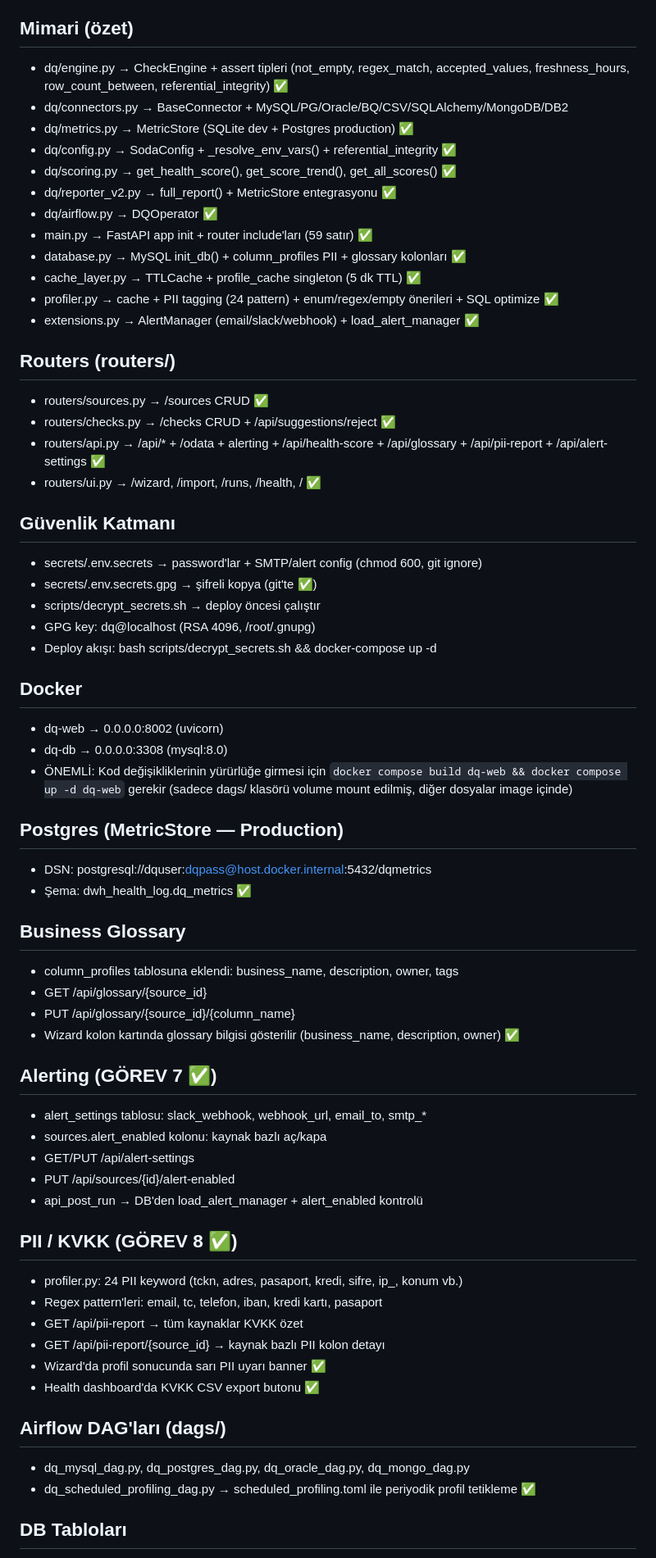
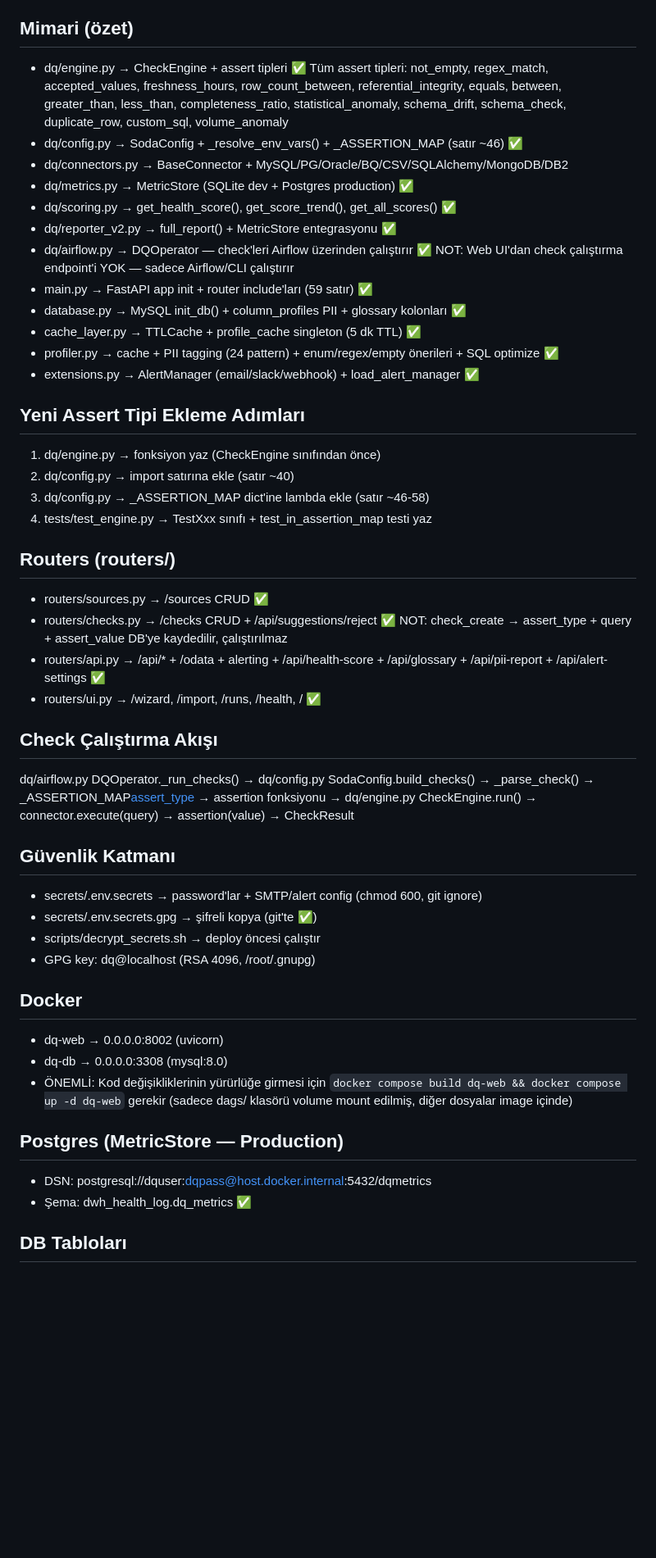
Before and after one commit to SHapeloglu/DQ, a Markdown page: SESSION_START.md, the part around one of its changes. Shown at 82% size. Rendered like a GitHub page; blank space fills up the shorter version.

Commit message:
docs: SESSION_START.md güncellendi — GÖREV 12-15 tamamlandı, 136 passed, check akışı eklendi

```diff
--- a/SESSION_START.md
+++ b/SESSION_START.md
@@ -4,31 +4,49 @@ Konum: /opt/dq/dq_docker (Contabo VPS, SSH erişimi)
 Stack: FastAPI + MySQL + Airflow + Docker
 
 ## Mimari (özet)
-- dq/engine.py      → CheckEngine + assert tipleri (not_empty, regex_match, accepted_values, freshness_hours, row_count_between, referential_integrity) ✅
+- dq/engine.py      → CheckEngine + assert tipleri ✅
+  Tüm assert tipleri: not_empty, regex_match, accepted_values, freshness_hours,
+  row_count_between, referential_integrity, equals, between, greater_than, less_than,
+  completeness_ratio, statistical_anomaly, schema_drift, schema_check,
+  duplicate_row, custom_sql, volume_anomaly
+- dq/config.py      → SodaConfig + _resolve_env_vars() + _ASSERTION_MAP (satır ~46) ✅
 - dq/connectors.py  → BaseConnector + MySQL/PG/Oracle/BQ/CSV/SQLAlchemy/MongoDB/DB2
 - dq/metrics.py     → MetricStore (SQLite dev + Postgres production) ✅
-- dq/config.py      → SodaConfig + _resolve_env_vars() + referential_integrity ✅
 - dq/scoring.py     → get_health_score(), get_score_trend(), get_all_scores() ✅
 - dq/reporter_v2.py → full_report() + MetricStore entegrasyonu ✅
-- dq/airflow.py     → DQOperator ✅
+- dq/airflow.py     → DQOperator — check'leri Airflow üzerinden çalıştırır ✅
+  NOT: Web UI'dan check çalıştırma endpoint'i YOK — sadece Airflow/CLI çalıştırır
 - main.py           → FastAPI app init + router include'ları (59 satır) ✅
 - database.py       → MySQL init_db() + column_profiles PII + glossary kolonları ✅
 - cache_layer.py    → TTLCache + profile_cache singleton (5 dk TTL) ✅
 - profiler.py       → cache + PII tagging (24 pattern) + enum/regex/empty önerileri + SQL optimize ✅
 - extensions.py     → AlertManager (email/slack/webhook) + load_alert_manager ✅
 
+## Yeni Assert Tipi Ekleme Adımları
+1. dq/engine.py → fonksiyon yaz (CheckEngine sınıfından önce)
+2. dq/config.py → import satırına ekle (satır ~40)
+3. dq/config.py → _ASSERTION_MAP dict'ine lambda ekle (satır ~46-58)
+4. tests/test_engine.py → TestXxx sınıfı + test_in_assertion_map testi yaz
+
 ## Routers (routers/)
 - routers/sources.py → /sources CRUD ✅
 - routers/checks.py  → /checks CRUD + /api/suggestions/reject ✅
+  NOT: check_create → assert_type + query + assert_value DB'ye kaydedilir, çalıştırılmaz
 - routers/api.py     → /api/* + /odata + alerting + /api/health-score + /api/glossary + /api/pii-report + /api/alert-settings ✅
 - routers/ui.py      → /wizard, /import, /runs, /health, / ✅
+
+## Check Çalıştırma Akışı
+dq/airflow.py DQOperator._run_checks()
+  → dq/config.py SodaConfig.build_checks()
+    → _parse_check() → _ASSERTION_MAP[assert_type](assert_value) → assertion fonksiyonu
+  → dq/engine.py CheckEngine.run()
+    → connector.execute(query) → assertion(value) → CheckResult
 
 ## Güvenlik Katmanı
 - secrets/.env.secrets     → password'lar + SMTP/alert config (chmod 600, git ignore)
 - secrets/.env.secrets.gpg → şifreli kopya (git'te ✅)
 - scripts/decrypt_secrets.sh → deploy öncesi çalıştır
 - GPG key: dq@localhost (RSA 4096, /root/.gnupg)
-- Deploy akışı: bash scripts/decrypt_secrets.sh && docker-compose up -d
 
 ## Docker
 - dq-web  → 0.0.0.0:8002 (uvicorn)
@@ -40,31 +58,6 @@ Stack: FastAPI + MySQL + Airflow + Docker
 - DSN: postgresql://dquser:dqpass@host.docker.internal:5432/dqmetrics
 - Şema: dwh_health_log.dq_metrics ✅
 
-## Business Glossary
-- column_profiles tablosuna eklendi: business_name, description, owner, tags
-- GET  /api/glossary/{source_id}
-- PUT  /api/glossary/{source_id}/{column_name}
-- Wizard kolon kartında glossary bilgisi gösterilir (business_name, description, owner) ✅
-
-## Alerting (GÖREV 7 ✅)
-- alert_settings tablosu: slack_webhook, webhook_url, email_to, smtp_*
-- sources.alert_enabled kolonu: kaynak bazlı aç/kapa
-- GET/PUT /api/alert-settings
-- PUT /api/sources/{id}/alert-enabled
-- api_post_run → DB'den load_alert_manager + alert_enabled kontrolü
-
-## PII / KVKK (GÖREV 8 ✅)
-- profiler.py: 24 PII keyword (tckn, adres, pasaport, kredi, sifre, ip_, konum vb.)
-- Regex pattern'leri: email, tc, telefon, iban, kredi kartı, pasaport
-- GET /api/pii-report            → tüm kaynaklar KVKK özet
-- GET /api/pii-report/{source_id} → kaynak bazlı PII kolon detayı
-- Wizard'da profil sonucunda sarı PII uyarı banner ✅
-- Health dashboard'da KVKK CSV export butonu ✅
-
-## Airflow DAG'ları (dags/)
-- dq_mysql_dag.py, dq_postgres_dag.py, dq_oracle_dag.py, dq_mongo_dag.py
-- dq_scheduled_profiling_dag.py → scheduled_profiling.toml ile periyodik profil tetikleme ✅
-
 ## DB Tabloları
 - sources (+ alert_enabled kolonu)
 - checks, runs, run_results
```
Also changed, not shown: other parts of SESSION_START.md (+17 -22 lines).
